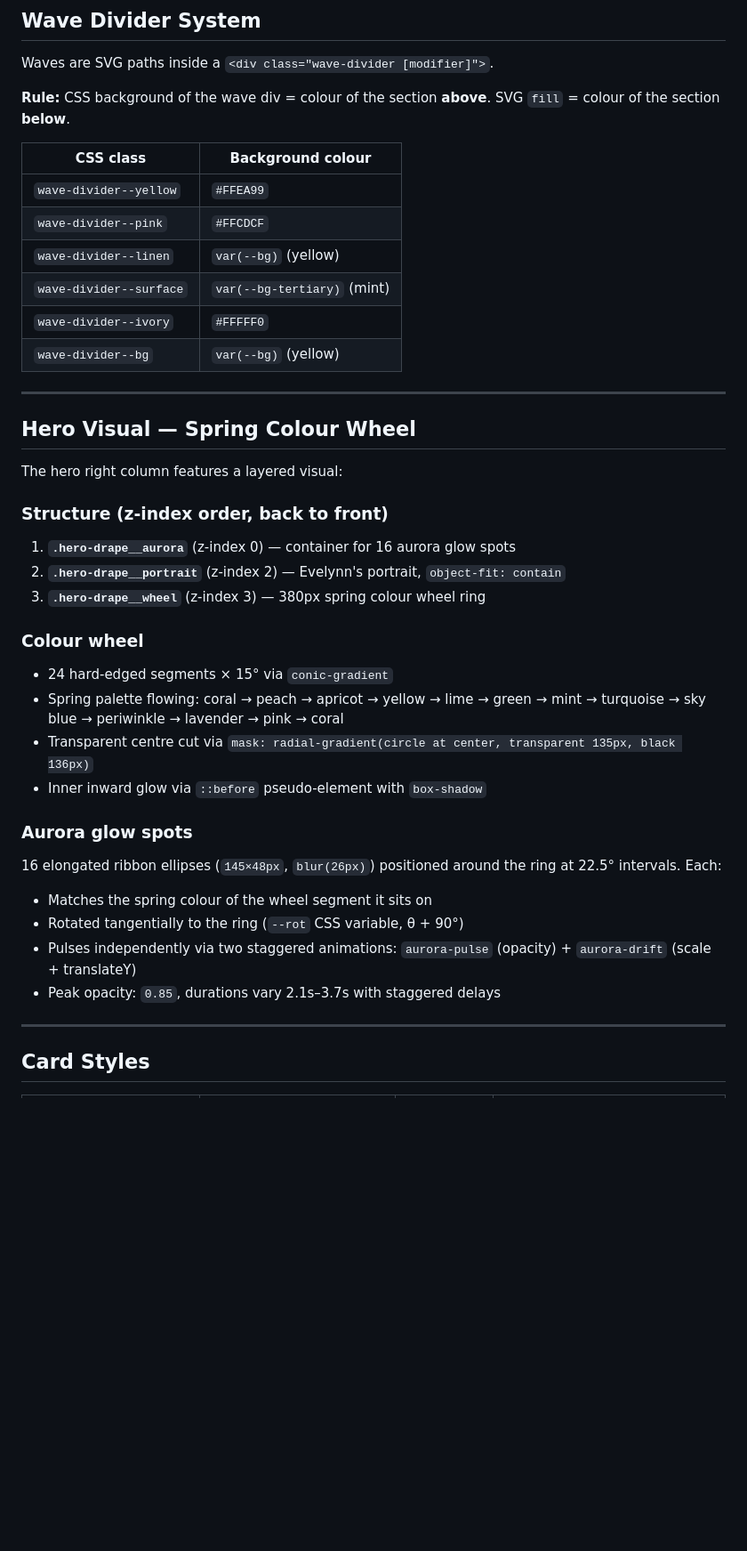
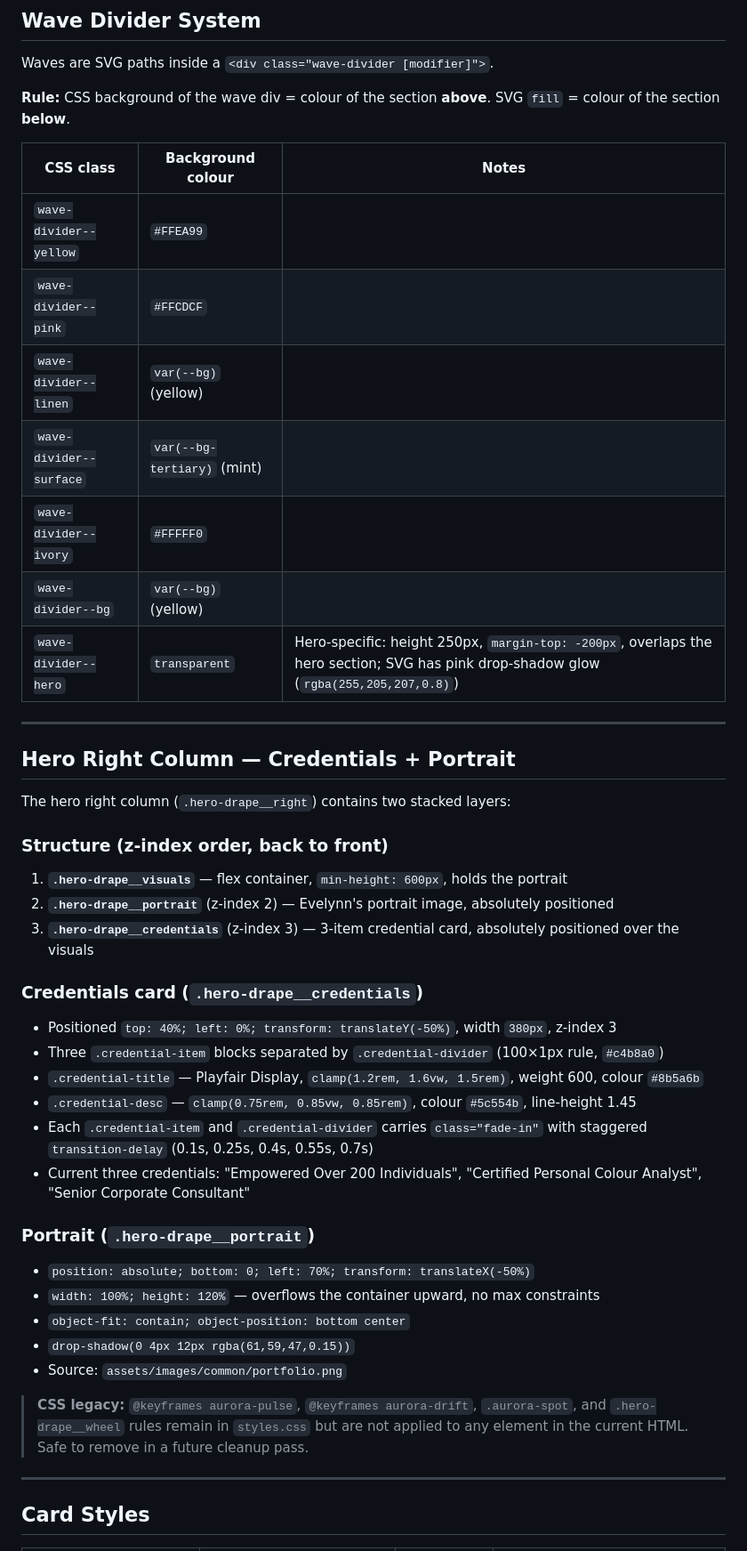
Before and after one commit to leonardkok/beautywitheve, a Markdown page: docs/DESIGN.md, the part around one of its changes. Shown at 89% size. GitHub-like rendering; blank space fills up the shorter version.

```diff
--- a/docs/DESIGN.md
+++ b/docs/DESIGN.md
@@ -55,38 +55,43 @@ Waves are SVG paths inside a `<div class="wave-divider [modifier]">`.
 
 **Rule:** CSS background of the wave div = colour of the section **above**. SVG `fill` = colour of the section **below**.
 
-| CSS class | Background colour |
-|---|---|
-| `wave-divider--yellow` | `#FFEA99` |
-| `wave-divider--pink` | `#FFCDCF` |
-| `wave-divider--linen` | `var(--bg)` (yellow) |
-| `wave-divider--surface` | `var(--bg-tertiary)` (mint) |
-| `wave-divider--ivory` | `#FFFFF0` |
-| `wave-divider--bg` | `var(--bg)` (yellow) |
+| CSS class | Background colour | Notes |
+|---|---|---|
+| `wave-divider--yellow` | `#FFEA99` | |
+| `wave-divider--pink` | `#FFCDCF` | |
+| `wave-divider--linen` | `var(--bg)` (yellow) | |
+| `wave-divider--surface` | `var(--bg-tertiary)` (mint) | |
+| `wave-divider--ivory` | `#FFFFF0` | |
+| `wave-divider--bg` | `var(--bg)` (yellow) | |
+| `wave-divider--hero` | `transparent` | Hero-specific: height 250px, `margin-top: -200px`, overlaps the hero section; SVG has pink drop-shadow glow (`rgba(255,205,207,0.8)`) |
 
 ---
 
-## Hero Visual — Spring Colour Wheel
+## Hero Right Column — Credentials + Portrait
 
-The hero right column features a layered visual:
+The hero right column (`.hero-drape__right`) contains two stacked layers:
 
 ### Structure (z-index order, back to front)
-1. **`.hero-drape__aurora`** (z-index 0) — container for 16 aurora glow spots
-2. **`.hero-drape__portrait`** (z-index 2) — Evelynn's portrait, `object-fit: contain`
-3. **`.hero-drape__wheel`** (z-index 3) — 380px spring colour wheel ring
+1. **`.hero-drape__visuals`** — flex container, `min-height: 600px`, holds the portrait
+2. **`.hero-drape__portrait`** (z-index 2) — Evelynn's portrait image, absolutely positioned
+3. **`.hero-drape__credentials`** (z-index 3) — 3-item credential card, absolutely positioned over the visuals
 
-### Colour wheel
-- 24 hard-edged segments × 15° via `conic-gradient`
-- Spring palette flowing: coral → peach → apricot → yellow → lime → green → mint → turquoise → sky blue → periwinkle → lavender → pink → coral
-- Transparent centre cut via `mask: radial-gradient(circle at center, transparent 135px, black 136px)`
-- Inner inward glow via `::before` pseudo-element with `box-shadow`
+### Credentials card (`.hero-drape__credentials`)
+- Positioned `top: 40%; left: 0%; transform: translateY(-50%)`, width `380px`, z-index 3
+- Three `.credential-item` blocks separated by `.credential-divider` (100×1px rule, `#c4b8a0`)
+- `.credential-title` — Playfair Display, `clamp(1.2rem, 1.6vw, 1.5rem)`, weight 600, colour `#8b5a6b`
+- `.credential-desc` — `clamp(0.75rem, 0.85vw, 0.85rem)`, colour `#5c554b`, line-height 1.45
+- Each `.credential-item` and `.credential-divider` carries `class="fade-in"` with staggered `transition-delay` (0.1s, 0.25s, 0.4s, 0.55s, 0.7s)
+- Current three credentials: "Empowered Over 200 Individuals", "Certified Personal Colour Analyst", "Senior Corporate Consultant"
 
-### Aurora glow spots
-16 elongated ribbon ellipses (`145×48px`, `blur(26px)`) positioned around the ring at 22.5° intervals. Each:
-- Matches the spring colour of the wheel segment it sits on
-- Rotated tangentially to the ring (`--rot` CSS variable, θ + 90°)
-- Pulses independently via two staggered animations: `aurora-pulse` (opacity) + `aurora-drift` (scale + translateY)
-- Peak opacity: `0.85`, durations vary 2.1s–3.7s with staggered delays
+### Portrait (`.hero-drape__portrait`)
+- `position: absolute; bottom: 0; left: 70%; transform: translateX(-50%)`
+- `width: 100%; height: 120%` — overflows the container upward, no max constraints
+- `object-fit: contain; object-position: bottom center`
+- `drop-shadow(0 4px 12px rgba(61,59,47,0.15))`
+- Source: `assets/images/common/portfolio.png`
+
+> **CSS legacy:** `@keyframes aurora-pulse`, `@keyframes aurora-drift`, `.aurora-spot`, and `.hero-drape__wheel` rules remain in `styles.css` but are not applied to any element in the current HTML. Safe to remove in a future cleanup pass.
 
 ---
 
```
Also changed, not shown: other parts of docs/DESIGN.md (+6 -6 lines), README.md (+8 -2 lines), docs/MOBILE.md (+9 -8 lines).
